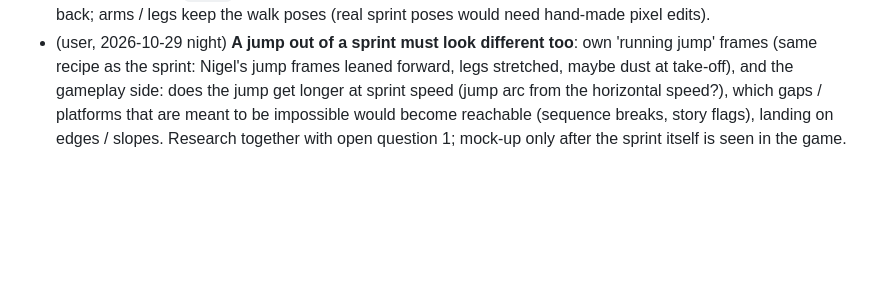
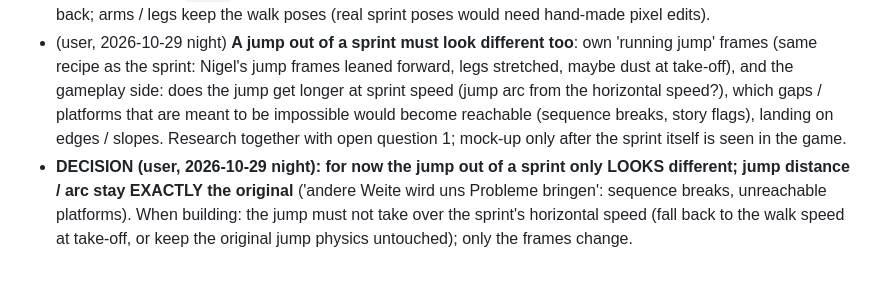
Before and after one commit to CmdrLucid/Project-Friday, a Markdown page: landstalker/docs/SPRINT_IDEAS.md, the part around the change. Rendered like a GitHub page; blank space fills up the shorter version.

Commit message:
Docs: sprint idea, decision: running jump only looks different, original jump distance
Co-Authored-By: Claude Opus 5.5 <noreply@anthropic.com>

```diff
--- a/landstalker/docs/SPRINT_IDEAS.md
+++ b/landstalker/docs/SPRINT_IDEAS.md
@@ -29,3 +29,4 @@ Nothing here is implemented or verified. Re-check against the code / docs of the
 - User verdicts: 4 frames (A..D) 'zu wenig'; 8 frames played at 2x the walk speed (E) 'wirkt am besten, braucht cleanup'; cleaned variant **G** (head as one block shifted 4 px, below it the lean drops by 1 px per band so outlines stay connected; stride widening only on the boots of frame 0; 1 px lift on frames 2 / 6; dust puff on frames 0 / 4; 3 game frames per picture) = **'behalten wir mal so'**, to be judged IN THE GAME later.
 - Open: back view (`a8_f*`, walk back) with the same recipe; the 4 screen directions come from mirroring front / back; arms / legs keep the walk poses (real sprint poses would need hand-made pixel edits).
 - (user, 2026-10-29 night) **A jump out of a sprint must look different too**: own 'running jump' frames (same recipe as the sprint: Nigel's jump frames leaned forward, legs stretched, maybe dust at take-off), and the gameplay side: does the jump get longer at sprint speed (jump arc from the horizontal speed?), which gaps / platforms that are meant to be impossible would become reachable (sequence breaks, story flags), landing on edges / slopes. Research together with open question 1; mock-up only after the sprint itself is seen in the game.
+- **DECISION (user, 2026-10-29 night): for now the jump out of a sprint only LOOKS different; jump distance / arc stay EXACTLY the original** ('andere Weite wird uns Probleme bringen': sequence breaks, unreachable platforms). When building: the jump must not take over the sprint's horizontal speed (fall back to the walk speed at take-off, or keep the original jump physics untouched); only the frames change.
```
